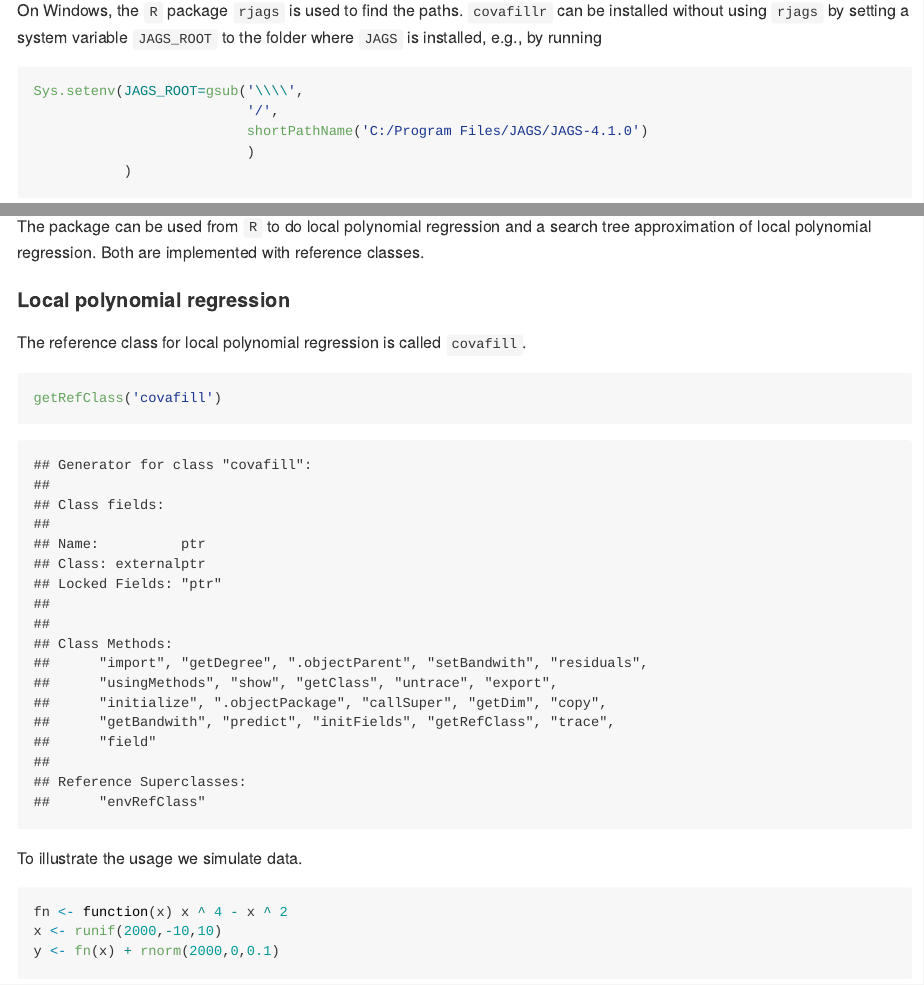
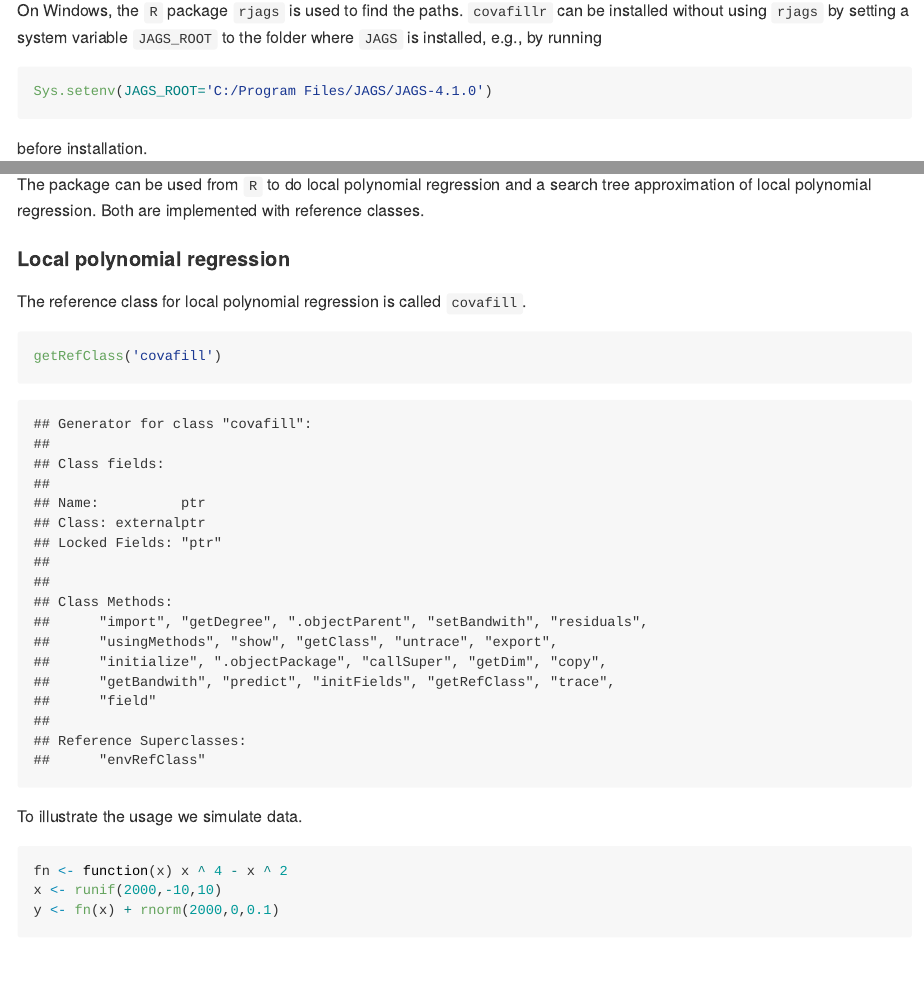
Before and after one commit to calbertsen/covafillr, an R Markdown document (README.Rmd): the page in a window 1100 px wide, from 650 px down, and a second part further down, joined at a grey line. The pictures show the output file README.md that the author committed with the source, drawn offline in the style of GitHub.

Commit message:
changed JAGS_ROOT in README and updated filenames in cleanup

````diff
--- a/README.Rmd
+++ b/README.Rmd
@@ -25,11 +25,7 @@ On Windows, the `R` package `rjags` is used to find the paths. `covafillr` can b
 
 ```{r, eval=FALSE}
 
-Sys.setenv(JAGS_ROOT=gsub('\\\\',
-                          '/',
-                          shortPathName('C:/Program Files/JAGS/JAGS-4.1.0')
-                          )
-           )
+Sys.setenv(JAGS_ROOT='C:/Program Files/JAGS/JAGS-4.1.0')
 
 ```
 
````
Also changed, not shown: README.md, README.Rmd (2 more changed lines), 4 other files.
